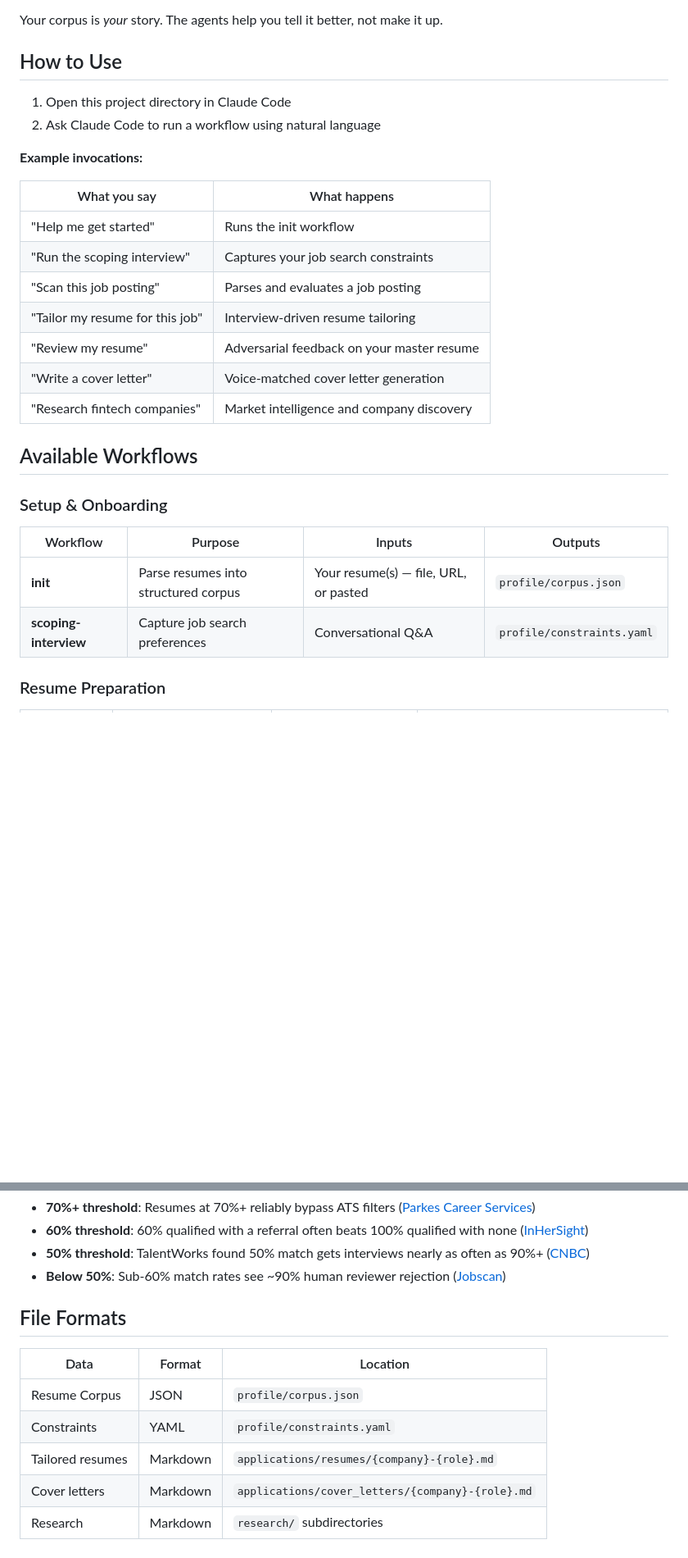
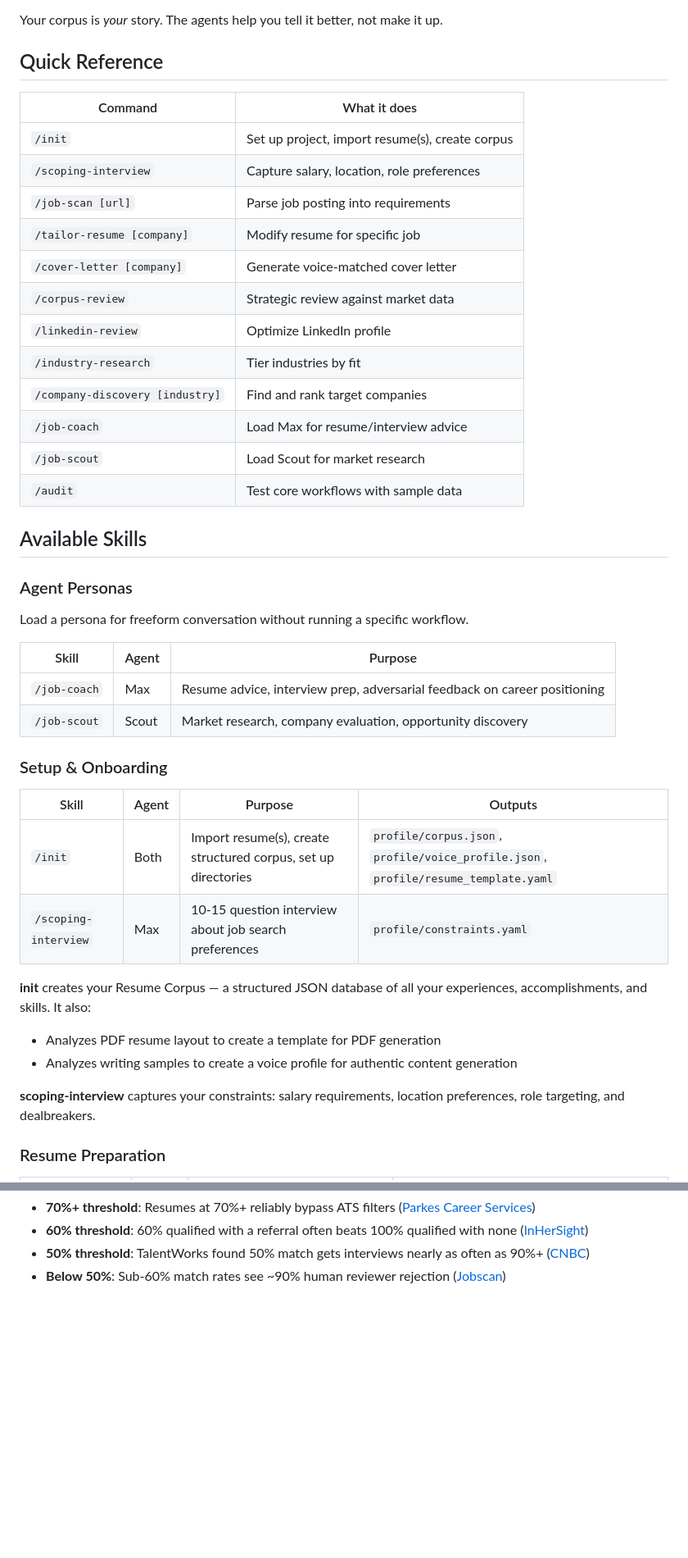
Before and after one commit to shindo107/job-coach-and-scout, a Markdown page: README.md, 2 parts joined by grey strips. Shown at 82% size. GitHub-like rendering; blank space fills up the shorter version.

```diff
--- a/README.md
+++ b/README.md
@@ -46,31 +46,46 @@ Two AI personas guide your job search. Each workflow automatically loads the app
 
 Your corpus is *your* story. The agents help you tell it better, not make it up.
 
-## How to Use
+## Quick Reference
 
-1. Open this project directory in Claude Code
-2. Ask Claude Code to run a workflow using natural language
+| Command | What it does |
+|---------|--------------|
+| `/init` | Set up project, import resume(s), create corpus |
+| `/scoping-interview` | Capture salary, location, role preferences |
+| `/job-scan [url]` | Parse job posting into requirements |
+| `/tailor-resume [company]` | Modify resume for specific job |
+| `/cover-letter [company]` | Generate voice-matched cover letter |
+| `/corpus-review` | Strategic review against market data |
+| `/linkedin-review` | Optimize LinkedIn profile |
+| `/industry-research` | Tier industries by fit |
+| `/company-discovery [industry]` | Find and rank target companies |
+| `/job-coach` | Load Max for resume/interview advice |
+| `/job-scout` | Load Scout for market research |
+| `/audit` | Test core workflows with sample data |
 
-**Example invocations:**
+## Available Skills
 
-| What you say | What happens |
-|--------------|--------------|
-| "Help me get started" | Runs the init workflow |
-| "Run the scoping interview" | Captures your job search constraints |
-| "Scan this job posting" | Parses and evaluates a job posting |
-| "Tailor my resume for this job" | Interview-driven resume tailoring |
-| "Review my resume" | Adversarial feedback on your master resume |
-| "Write a cover letter" | Voice-matched cover letter generation |
-| "Research fintech companies" | Market intelligence and company discovery |
+### Agent Personas
 
-## Available Workflows
+Load a persona for freeform conversation without running a specific workflow.
+
+| Skill | Agent | Purpose |
+|-------|-------|---------|
+| `/job-coach` | Max | Resume advice, interview prep, adversarial feedback on career positioning |
+| `/job-scout` | Scout | Market research, company evaluation, opportunity discovery |
 
 ### Setup & Onboarding
 
-| Workflow | Purpose | Inputs | Outputs |
-|----------|---------|--------|---------|
-| **init** | Parse resumes into structured corpus | Your resume(s) — file, URL, or pasted | `profile/corpus.json` |
-| **scoping-interview** | Capture job search preferences | Conversational Q&A | `profile/constraints.yaml` |
+| Skill | Agent | Purpose | Outputs |
+|-------|-------|---------|---------|
+| `/init` | Both | Import resume(s), create structured corpus, set up directories | `profile/corpus.json`, `profile/voice_profile.json`, `profile/resume_template.yaml` |
+| `/scoping-interview` | Max | 10-15 question interview about job search preferences | `profile/constraints.yaml` |
+
+**init** creates your Resume Corpus — a structured JSON database of all your experiences, accomplishments, and skills. It also:
+- Analyzes PDF resume layout to create a template for PDF generation
+- Analyzes writing samples to create a voice profile for authentic content generation
+
+**scoping-interview** captures your constraints: salary requirements, location preferences, role targeting, and dealbreakers.
 
 ### Resume Preparation
 
@@ -202,13 +308,3 @@ The **evaluate-fit** and **tailor-resume** workflows use evidence-based threshol
 - **60% threshold**: 60% qualified with a referral often beats 100% qualified with none ([InHerSight](https://www.inhersight.com/blog/insight-commentary/why-60-percent-qualified-is-enough))
 - **50% threshold**: TalentWorks found 50% match gets interviews nearly as often as 90%+ ([CNBC](https://www.cnbc.com/2018/12/12/matching-half-of-a-jobs-requirements-might-still-get-you-an-interview.html))
 - **Below 50%**: Sub-60% match rates see ~90% human reviewer rejection ([Jobscan](https://www.jobscan.co/blog/what-jobscan-match-rate-should-i-aim-for/))
-
-## File Formats
-
-| Data | Format | Location |
-|------|--------|----------|
-| Resume Corpus | JSON | `profile/corpus.json` |
-| Constraints | YAML | `profile/constraints.yaml` |
-| Tailored resumes | Markdown | `applications/resumes/{company}-{role}.md` |
-| Cover letters | Markdown | `applications/cover_letters/{company}-{role}.md` |
-| Research | Markdown | `research/` subdirectories |
```
Also changed, not shown: other parts of README.md (+133 -42 lines).
